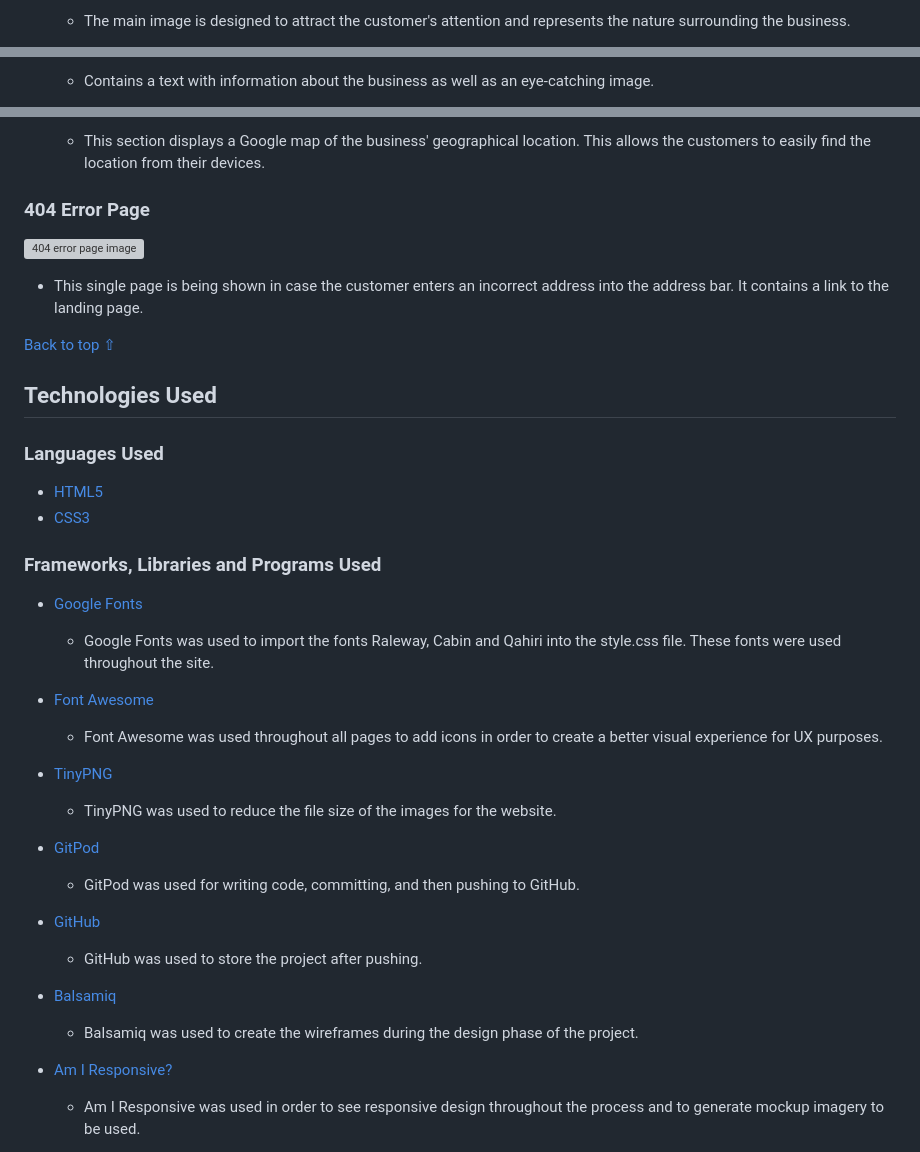
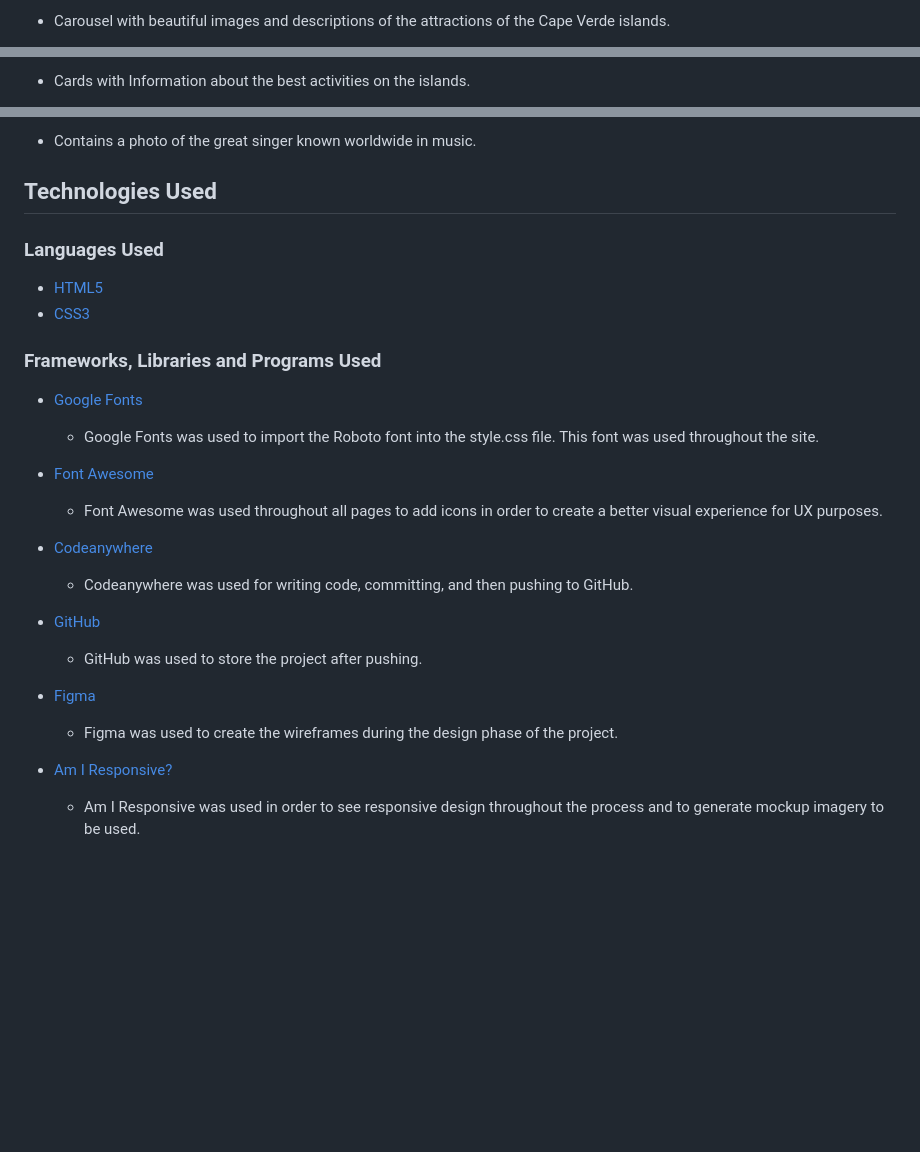
Before and after one commit to JoelineAlves/Travel_Island, a Markdown page: README.md, 3 parts joined by grey strips. Drawn GitHub-style; blank space fills up the shorter version; grey boxes are pictures that could not be loaded.

```diff
--- a/README.md
+++ b/README.md
@@ -129,3 +129,3 @@ Book Now | ![Desktop book now wireframe image](assets/wireframes/desktop-book-no
 
-  - The main image is designed to attract the customer's attention and represents the nature surrounding the business.
+- Carousel with beautiful images and descriptions of the attractions of the Cape Verde islands.
 
@@ -134,3 +134,3 @@ Book Now | ![Desktop book now wireframe image](assets/wireframes/desktop-book-no
 
-  - Contains a text with information about the business as well as an eye-catching image.
+- Cards with Information about the best activities on the islands.
 
@@ -162,13 +161,5 @@ Book Now | ![Desktop book now wireframe image](assets/wireframes/desktop-book-no
 
-  - This section displays a Google map of the business' geographical location. This allows the customers to easily find the location from their devices.
-
-### 404 Error Page
-
-![404 error page image](assets/readme-files/404-error-page.png)
-
-- This single page is being shown in case the customer enters an incorrect address into the address bar. It contains a link to the landing page.
-
-[Back to top ⇧](#pura-vida-spa)
+- Contains a photo of the great singer known worldwide in music.
 
 ## Technologies Used
 
@@ -180,22 +171,19 @@ Book Now | ![Desktop book now wireframe image](assets/wireframes/desktop-book-no
 ### Frameworks, Libraries and Programs Used
 
 - [Google Fonts](https://fonts.google.com/)
-  - Google Fonts was used to import the fonts Raleway, Cabin and Qahiri into the style.css file. These fonts were used throughout the site.
+  - Google Fonts was used to import the Roboto font into the style.css file. This font was used throughout the site.
 
 - [Font Awesome](https://fontawesome.com/)
   - Font Awesome was used throughout all pages to add icons in order to create a better visual experience for UX purposes.
 
-- [TinyPNG](https://tinypng.com/)
-  - TinyPNG was used to reduce the file size of the images for the website.
-
-- [GitPod](https://gitpod.io/)
-  - GitPod was used for writing code, committing, and then pushing to GitHub.
+- [Codeanywhere](https://codeanywhere.com/)
+  - Codeanywhere was used for writing code, committing, and then pushing to GitHub.
 
 - [GitHub](https://github.com/)
   - GitHub was used to store the project after pushing.
 
-- [Balsamiq](https://balsamiq.com/)
-  - Balsamiq was used to create the wireframes during the design phase of the project.
+- [Figma](https://www.figma.com/)
+  - Figma was used to create the wireframes during the design phase of the project.
 
 - [Am I Responsive?](http://ami.responsivedesign.is/#)
   - Am I Responsive was used in order to see responsive design throughout the process and to generate mockup imagery to be used.
```
Also changed, not shown: other parts of README.md (+20 -21 lines), assets/readme_files/about_us.png (added), assets/readme_files/contact.png (added), 2 other files.
